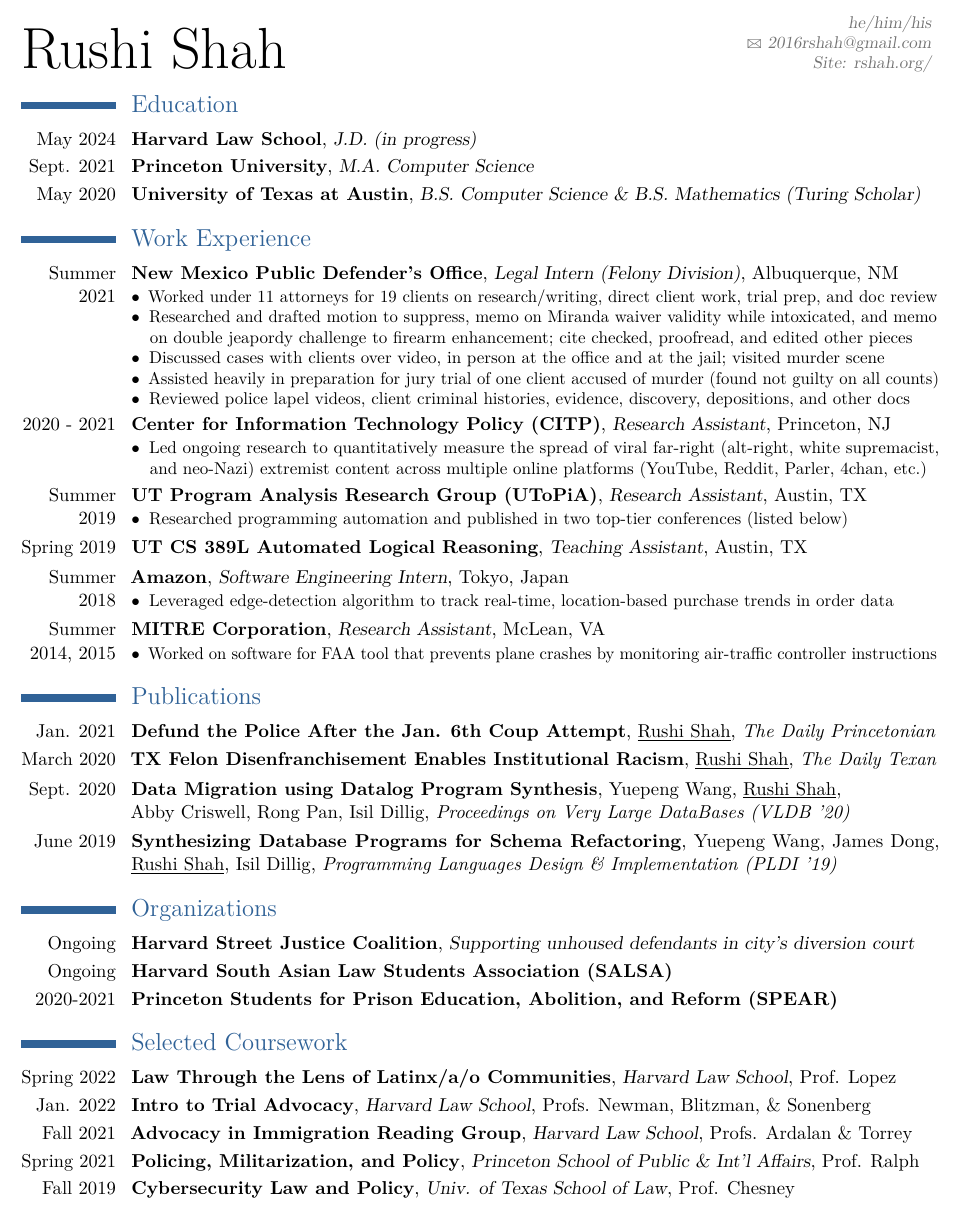
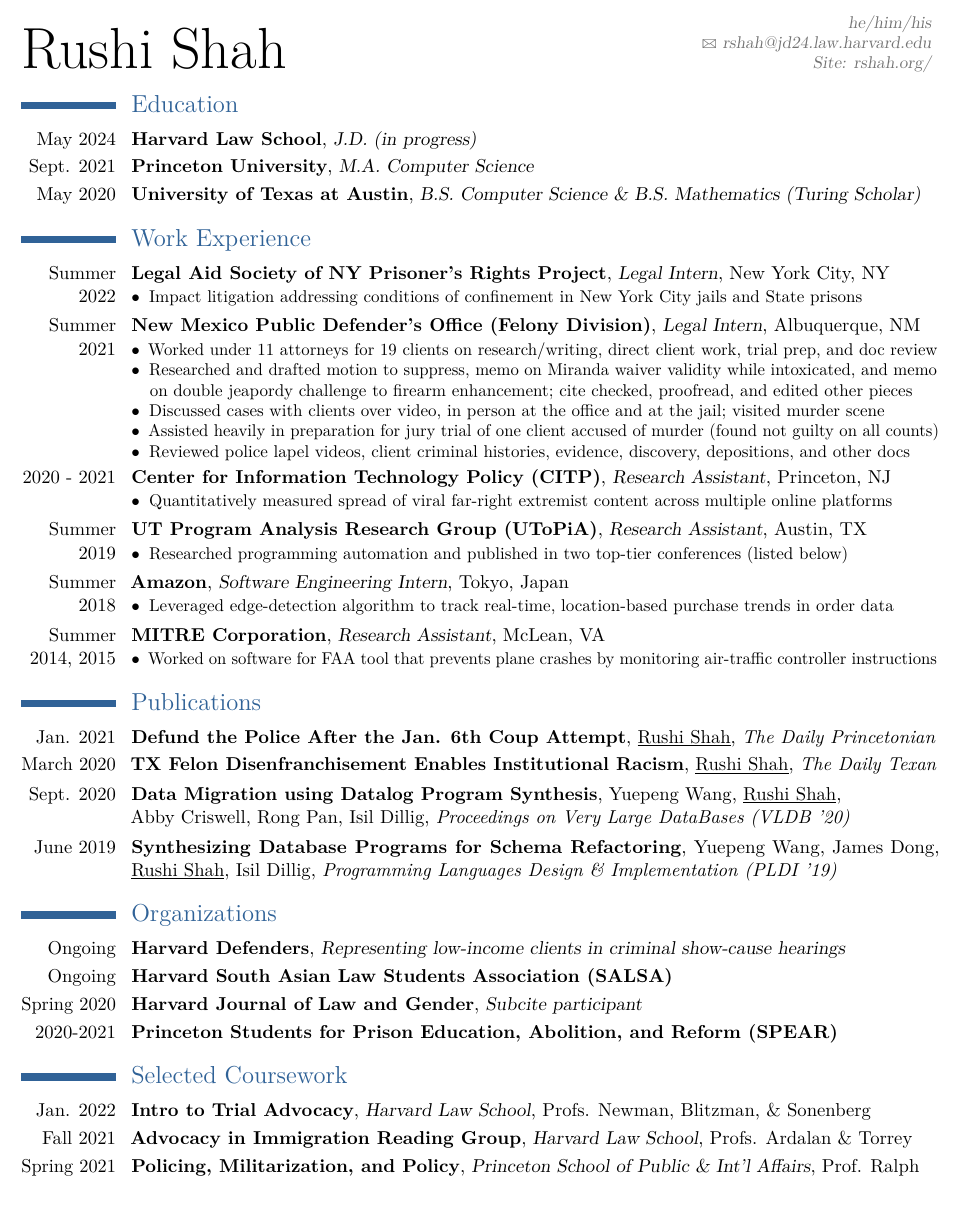
Before and after one commit to 2016rshah/resume, a LaTeX CV (latex_resume/Rushi_Shah_Resume.tex): part of the page, cut so that both start at the same text. Compiled offline with pdfLaTeX.

Commit message:
Updated resume with Defenders, LAS, and coursework

```diff
--- a/latex_resume/Rushi_Shah_Resume.tex
+++ b/latex_resume/Rushi_Shah_Resume.tex
@@ -54,8 +54,8 @@
 % All information in this block is optional, comment out any lines you don't need
 % \title{he/him/his}
 % \address{7609 Leonard Drive}{Falls Church, VA 22043}
-\email{2016rshah@gmail.com}
 \homepage{rshah.org}{Site: rshah.org/} % The first argument is the url for the clickable link, the second argument is the url displayed in the template - this allows special characters to be displayed such as the tilde in this example
+\email{rshah@jd24.law.harvard.edu}
 % \github{2016rshah}
 % \pronouns{he/him/his}
 \phone{he/him/his}
@@ -87,7 +87,13 @@
 
 \section{Work Experience}
 
-\cventry{Summer 2021}{New Mexico Public Defender's Office}{Legal Intern (Felony Division)}{Albuquerque, NM}{}{
+\cventry{Summer 2022}{Legal Aid Society of NY Prisoner's Rights Project}{Legal Intern}{New York City, NY}{}{
+	\begin{description}
+		\item[$\bullet$] Impact litigation addressing conditions of confinement in New York City jails and State prisons
+	\end{description}
+}
+
+\cventry{Summer 2021}{New Mexico Public Defender's Office (Felony Division)}{Legal Intern}{Albuquerque, NM}{}{
 	\begin{description}
 		\item[$\bullet$] Worked under 11 attorneys for 19 clients on research/writing, direct client work, trial prep, and doc review
 		\item[$\bullet$] Researched and drafted motion to suppress, memo on Miranda waiver validity while intoxicated, and memo on double jeapordy challenge to firearm enhancement; cite checked, proofread, and edited other pieces
@@ -106,7 +112,8 @@
 
 \cventry{2020 - 2021}{Center for Information Technology Policy (CITP)}{Research Assistant}{Princeton, NJ}{}{
 	\begin{description}
-		\item[$\bullet$] Led ongoing research to quantitatively measure the spread of viral far-right (alt-right, white supremacist, and neo-Nazi) extremist content across multiple online platforms (YouTube, Reddit, Parler, 4chan, etc.)
+		\item[$\bullet$] Quantitatively measured spread of viral far-right extremist content across multiple online platforms
+		% \item[$\bullet$] Led ongoing research to quantitatively measure the spread of viral far-right (alt-right, white supremacist, and neo-Nazi) extremist content across multiple online platforms (YouTube, Reddit, Parler, 4chan, etc.)
 		% \item[$\bullet$] Results will help interrupt viral alt-right, white supremacist, and neo-Nazi extremist content
 		% \item[$\bullet$] Collaboration with Mozilla allows analysis across multiple platforms (YouTube, Reddit, Parler, 4chan, etc.)
 		% \item[$\bullet$] Was responsible for every aspect of project: reviewed interdisciplinary literature, designed research questions, drafted IRB documents, and implemented code for internet measurements
@@ -127,7 +134,7 @@
 
 % \hfill
 
-\cventry{Spring 2019}{UT CS 389L Automated Logical Reasoning}{Teaching Assistant}{Austin, TX}{}{}
+% \cventry{Spring 2019}{UT CS 389L Automated Logical Reasoning}{Teaching Assistant}{Austin, TX}{}{}
 	% \begin{description}
 		% \item[$\bullet$] Graded proof-based weekly homeworks and exams \& held office hours for 60 Master's and Ph.D. students
 		% \item[$\bullet$] Served as Teaching Assistant for 60 Master's and Ph.D. students; graded weekly proof-based homeworks; held well-attended weekly office hours; helped grade midterm and final exam
@@ -214,8 +221,10 @@
 
 \section{Organizations}
 
-\cventry{Ongoing}{Harvard Street Justice Coalition}{Supporting unhoused defendants in city's diversion court}{}{}{}
+\cventry{Ongoing}{Harvard Defenders}{Representing low-income clients in criminal show-cause hearings}{}{}{}
 \cventry{Ongoing}{Harvard South Asian Law Students Association (SALSA)}{}{}{}{}
+\cventry{Spring 2020}{Harvard Journal of Law and Gender}{Subcite participant}{}{}{}
+% \cventry{Fall 2020}{Harvard Street Justice Coalition}{Supporting unhoused defendants in city's diversion court}{}{}{}
 \cventry{2020-2021}{Princeton Students for Prison Education, Abolition, and Reform (SPEAR)}{}{}{}{}
 % \cventry{2017-2020}{TX Votes}{Non-partisan civic engagement and voter registration}{}{}{}
 
@@ -252,11 +261,11 @@
 % \cventry{2016}{Gregg \& Mariko Zeitlin Scholarship}{\small UT Unrestricted Endowed Presidential Scholarship}{}{}{} % 15%
 
 \section{Selected Coursework}
-\cventry{Spring 2022}{Law Through the Lens of Latinx/a/o Communities}{Harvard Law School}{Prof. Lopez}{}{}
+% \cventry{Spring 2022}{Reconstruction Originalism}{Harvard Law School}{Prof. Lessig}{}{}
 \cventry{Jan. 2022}{Intro to Trial Advocacy}{Harvard Law School}{Profs. Newman, Blitzman, \& Sonenberg}{}{}
 \cventry{Fall 2021}{Advocacy in Immigration Reading Group}{Harvard Law School}{Profs. Ardalan \& Torrey}{}{}
 \cventry{Spring 2021}{Policing, Militarization, and Policy}{Princeton School of Public \& Int'l Affairs}{Prof. Ralph}{}{}
-\cventry{Fall 2019}{Cybersecurity Law and Policy}{Univ. of Texas School of Law}{Prof. Chesney}{}{}
+% \cventry{Fall 2019}{Cybersecurity Law and Policy}{Univ. of Texas School of Law}{Prof. Chesney}{}{}
 % \cventry{}{Computer Science}{}{}{}{
 % 	% \textit{CS 439(H)}: Operating Systems (Honors); \textit{CS 389 L}: \ Automated Logical Reasoning (Graduate); \\
 % 	\textit{CS 380 S}: Computer Security (Graduate); \textit{CS 395 T}: \ Cybersecurity Law \& Policy (Graduate)
```
Also changed, not shown: latex_resume/Rushi_Shah_Resume_BW.tex (+16 -7 lines), Rushi_Shah_Resume.pdf, Rushi_Shah_Resume_BW.pdf, latex_resume/Rushi_Shah_Resume.pdf, latex_resume/Rushi_Shah_Resume_BW.pdf.
